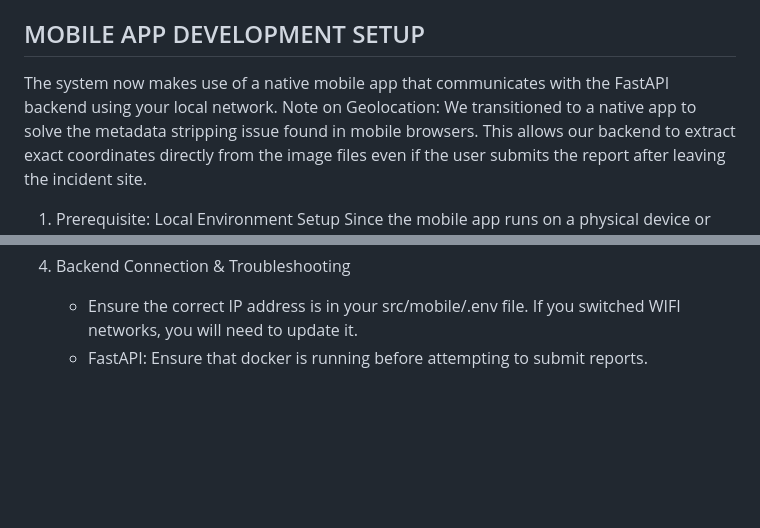
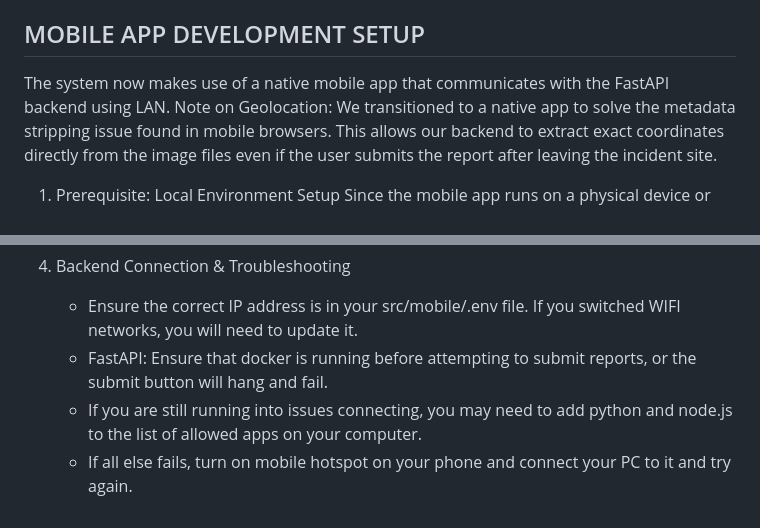
Before and after one commit to branwon03/SMART-BART, a Markdown page: README.md, 2 parts joined by grey strips. Drawn GitHub-style; blank space fills up the shorter version.

```diff
--- a/README.md
+++ b/README.md
@@ -82,7 +82,7 @@ Include: what constitutes passing (e.g., all tests green, coverage threshold).
 
 ## MOBILE APP DEVELOPMENT SETUP
 
-The system now makes use of a native mobile app that communicates with the FastAPI backend using your local network.
+The system now makes use of a native mobile app that communicates with the FastAPI backend using LAN.
 Note on Geolocation: We transitioned to a native app to solve the metadata stripping issue found in mobile browsers. This allows our backend to extract exact coordinates directly from the image files even if the user submits the report after leaving the incident site.
 
 1. Prerequisite: Local Environment Setup
@@ -114,4 +114,6 @@ Since the mobile app runs on a physical device or emulator, it cannot use localh
 
 4. Backend Connection & Troubleshooting
       - Ensure the correct IP address is in your src/mobile/.env file. If you switched WIFI networks, you will need to update it.
-      - FastAPI: Ensure that docker is running before attempting to submit reports.
+      - FastAPI: Ensure that docker is running before attempting to submit reports, or the submit button will hang and fail.
+      - If you are still running into issues connecting, you may need to add python and node.js to the list of allowed apps on your computer.
+      - If all else fails, turn on mobile hotspot on your phone and connect your PC to it and try again.
```
